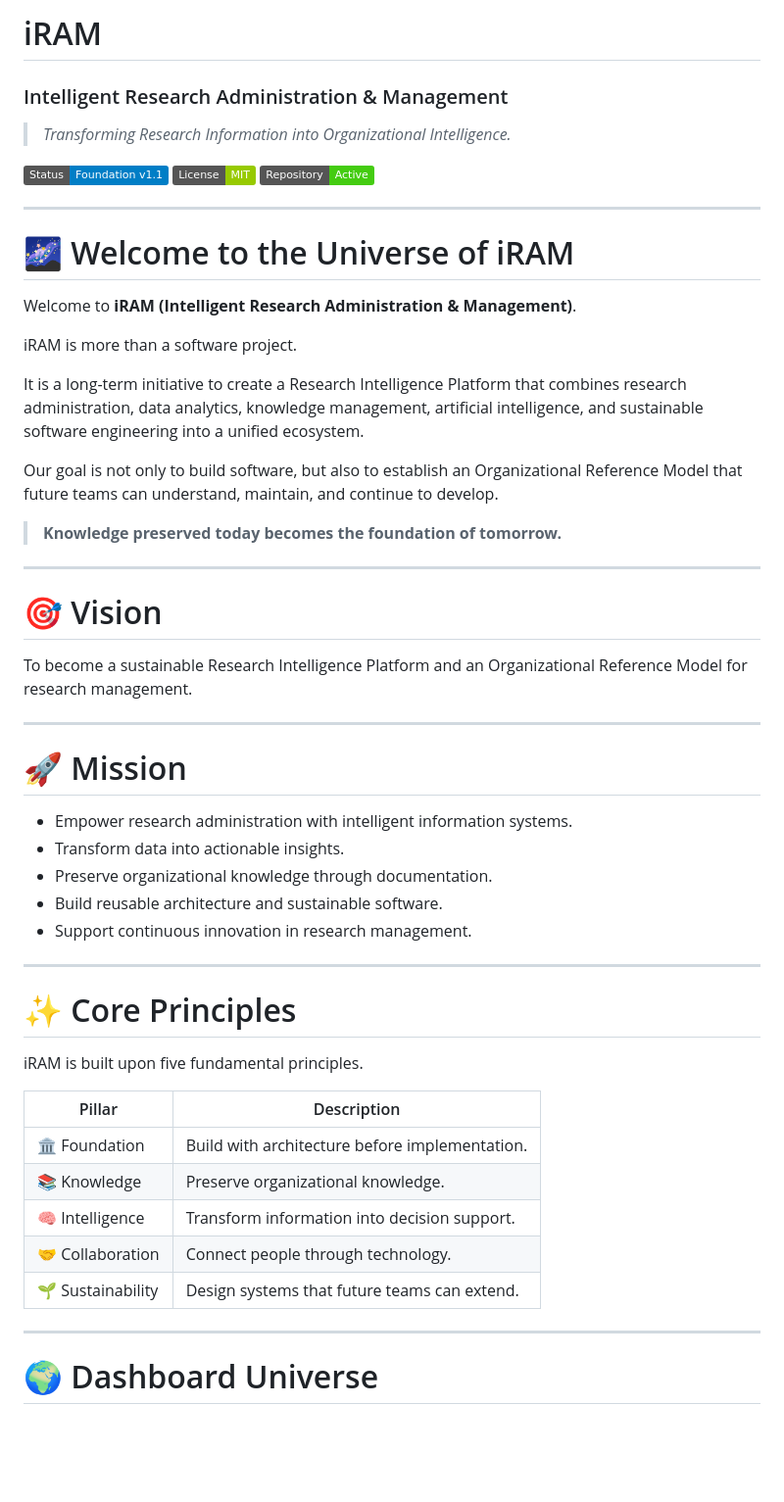
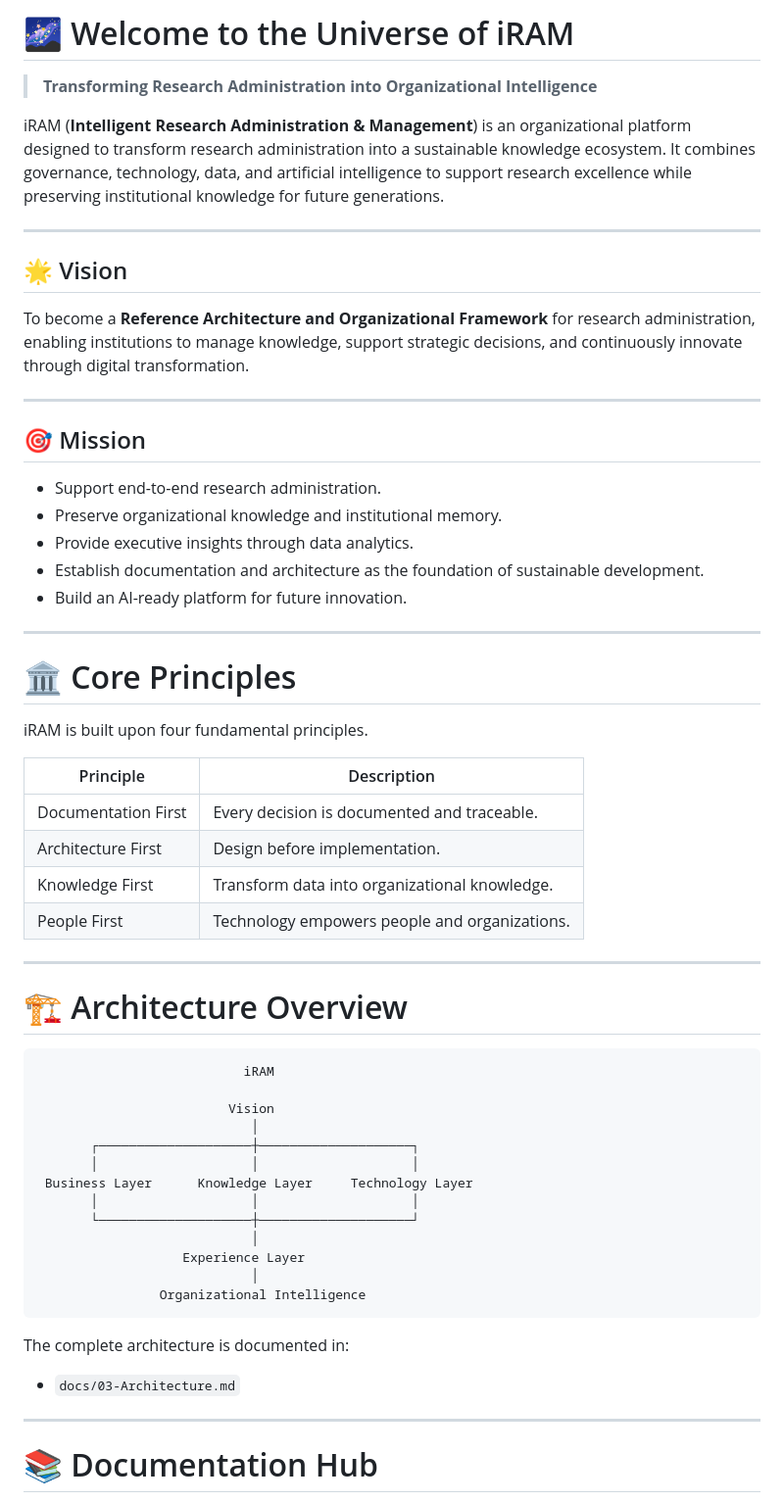
Before and after one commit to SolarXtr/iram-experience, a Markdown page: README.md, the part around one of its changes. Shown at 98% size. Drawn GitHub-style; badges without logos; blank space fills up the shorter version.

````diff
--- a/README.md
+++ b/README.md
@@ -1,57 +1,63 @@
-# iRAM
-### Intelligent Research Administration & Management
+# 🌌 Welcome to the Universe of iRAM
 
-> *Transforming Research Information into Organizational Intelligence.*
+> **Transforming Research Administration into Organizational Intelligence**
 
-[![Status](https://img.shields.io/badge/Status-Foundation%20v1.1-blue.svg)]()
-[![License](https://img.shields.io/badge/License-MIT-green.svg)]()
-[![Repository](https://img.shields.io/badge/Repository-Active-success.svg)]()
+iRAM (**Intelligent Research Administration & Management**) is an organizational platform designed to transform research administration into a sustainable knowledge ecosystem. It combines governance, technology, data, and artificial intelligence to support research excellence while preserving institutional knowledge for future generations.
 
 ---
 
-# 🌌 Welcome to the Universe of iRAM
+## 🌟 Vision
 
-Welcome to **iRAM (Intelligent Research Administration & Management)**.
-
-iRAM is more than a software project.
-
-It is a long-term initiative to create a Research Intelligence Platform that combines research administration, data analytics, knowledge management, artificial intelligence, and sustainable software engineering into a unified ecosystem.
-
-Our goal is not only to build software, but also to establish an Organizational Reference Model that future teams can understand, maintain, and continue to develop.
-
-> **Knowledge preserved today becomes the foundation of tomorrow.**
+To become a **Reference Architecture and Organizational Framework** for research administration, enabling institutions to manage knowledge, support strategic decisions, and continuously innovate through digital transformation.
 
 ---
 
-# 🎯 Vision
+## 🎯 Mission
 
-To become a sustainable Research Intelligence Platform and an Organizational Reference Model for research management.
+* Support end-to-end research administration.
+* Preserve organizational knowledge and institutional memory.
+* Provide executive insights through data analytics.
+* Establish documentation and architecture as the foundation of sustainable development.
+* Build an AI-ready platform for future innovation.
 
 ---
 
-# 🚀 Mission
+# 🏛 Core Principles
 
-- Empower research administration with intelligent information systems.
-- Transform data into actionable insights.
-- Preserve organizational knowledge through documentation.
-- Build reusable architecture and sustainable software.
-- Support continuous innovation in research management.
+iRAM is built upon four fundamental principles.
+
+| Principle           | Description                                   |
+| ------------------- | --------------------------------------------- |
+| Documentation First | Every decision is documented and traceable.   |
+| Architecture First  | Design before implementation.                 |
+| Knowledge First     | Transform data into organizational knowledge. |
+| People First        | Technology empowers people and organizations. |
 
 ---
 
-# ✨ Core Principles
+# 🏗 Architecture Overview
 
-iRAM is built upon five fundamental principles.
+```text
+                           iRAM
 
-| Pillar | Description |
-|---------|-------------|
-| 🏛 Foundation | Build with architecture before implementation. |
-| 📚 Knowledge | Preserve organizational knowledge. |
-| 🧠 Intelligence | Transform information into decision support. |
-| 🤝 Collaboration | Connect people through technology. |
-| 🌱 Sustainability | Design systems that future teams can extend. |
+                         Vision
+                            │
+       ┌────────────────────┼────────────────────┐
+       │                    │                    │
+ Business Layer      Knowledge Layer     Technology Layer
+       │                    │                    │
+       └────────────────────┼────────────────────┘
+                            │
+                   Experience Layer
+                            │
+                Organizational Intelligence
+```
+
+The complete architecture is documented in:
+
+* `docs/03-Architecture.md`
 
 ---
 
-# 🌍 Dashboard Universe
+# 📚 Documentation Hub
 
````
Also changed, not shown: other parts of README.md (+126 -122 lines).
